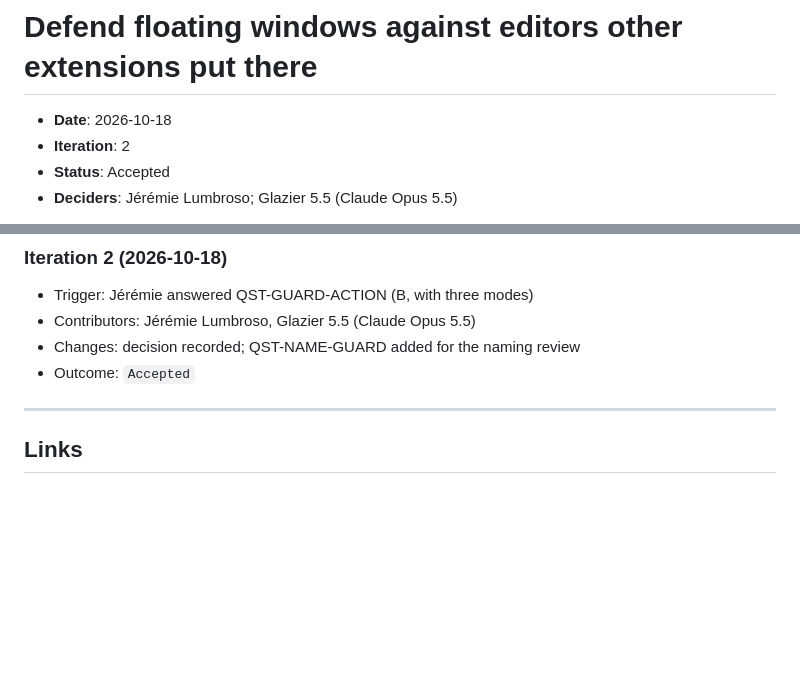
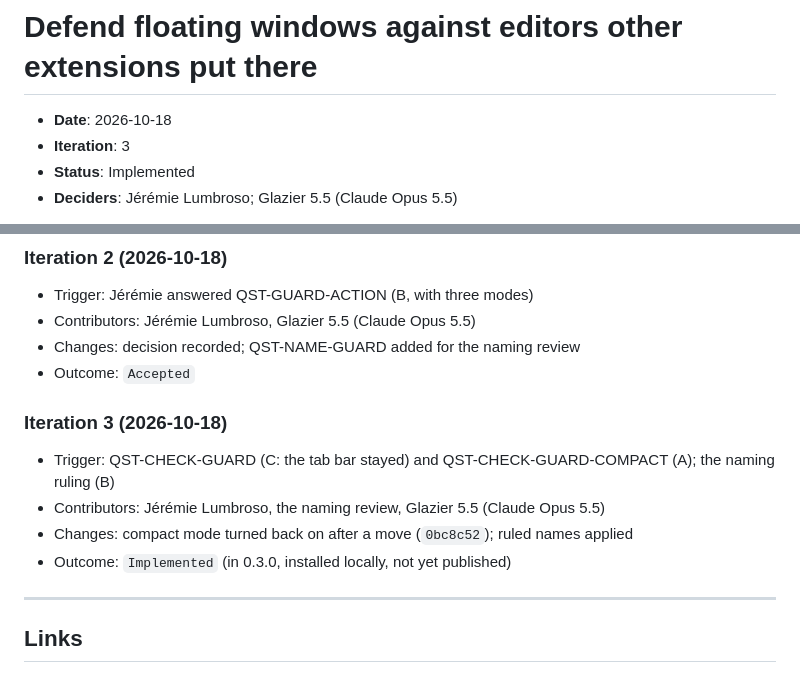
Before and after one commit to jlumbroso/porthole, a Markdown page: docs/adr/0025-defend-floating-windows-against-editors-other-extensions-put-there.md, 2 parts joined by grey strips. Rendered like a GitHub page; blank space fills up the shorter version.

```diff
--- a/docs/adr/0025-defend-floating-windows-against-editors-other-extensions-put-there.md
+++ b/docs/adr/0025-defend-floating-windows-against-editors-other-extensions-put-there.md
@@ -8,8 +8,8 @@ adr teaching map: the example is not the teaching — these are the up-links fro
 # Defend floating windows against editors other extensions put there
 
 - **Date**: 2026-10-18
-- **Iteration**: 2
-- **Status**: Accepted
+- **Iteration**: 3
+- **Status**: Implemented
 - **Deciders**: Jérémie Lumbroso; Glazier 5.5 (Claude Opus 5.5)
 
 **TL;DR**: When another extension opens a file into one of Porthole's floating windows by its column number, Porthole should notice the extra tab and move it to the main window, so the floating window keeps its one page; one question decides whether that happens automatically, by asking, or not at all.
@@ -210,6 +210,12 @@ Settled regardless: the fix at the source is still worth sending to each extensi
 - Changes: decision recorded; QST-NAME-GUARD added for the naming review
 - Outcome: `Accepted`
 
+### Iteration 3 (2026-10-18)
+- Trigger: QST-CHECK-GUARD (C: the tab bar stayed) and QST-CHECK-GUARD-COMPACT (A); the naming ruling (B)
+- Contributors: Jérémie Lumbroso, the naming review, Glazier 5.5 (Claude Opus 5.5)
+- Changes: compact mode turned back on after a move (`0bc8c52`); ruled names applied
+- Outcome: `Implemented` (in 0.3.0, installed locally, not yet published)
+
 ---
 
 ## Links
```
Also changed, not shown: docs/adr/0024-floating-windows-across-editor-kinds-and-vs-code-windows.md (+9 -3 lines).
